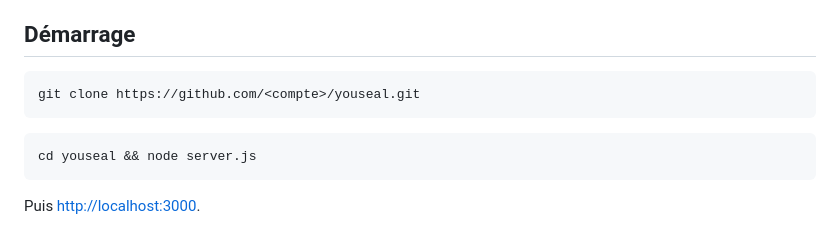
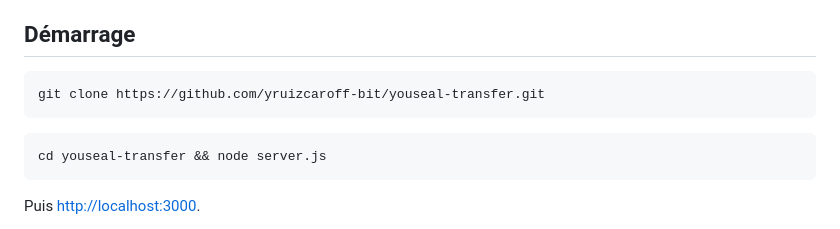
Before and after one commit to yruizcaroff-bit/youseal-transfer, a Markdown page: README.md, the part around the change. GitHub-like rendering.

Commit message:
Adresse de clonage du dépôt public
Co-Authored-By: Claude Opus 5 <noreply@anthropic.com>

````diff
--- a/README.md
+++ b/README.md
@@ -78,11 +78,11 @@ Tout est écrit à la main, y compris ce qu'on importe d'ordinaire :
 ## Démarrage
 
 ```bash
-git clone https://github.com/<compte>/youseal.git
+git clone https://github.com/yruizcaroff-bit/youseal-transfer.git
 ```
 
 ```bash
-cd youseal && node server.js
+cd youseal-transfer && node server.js
 ```
 
 Puis <http://localhost:3000>.
````
